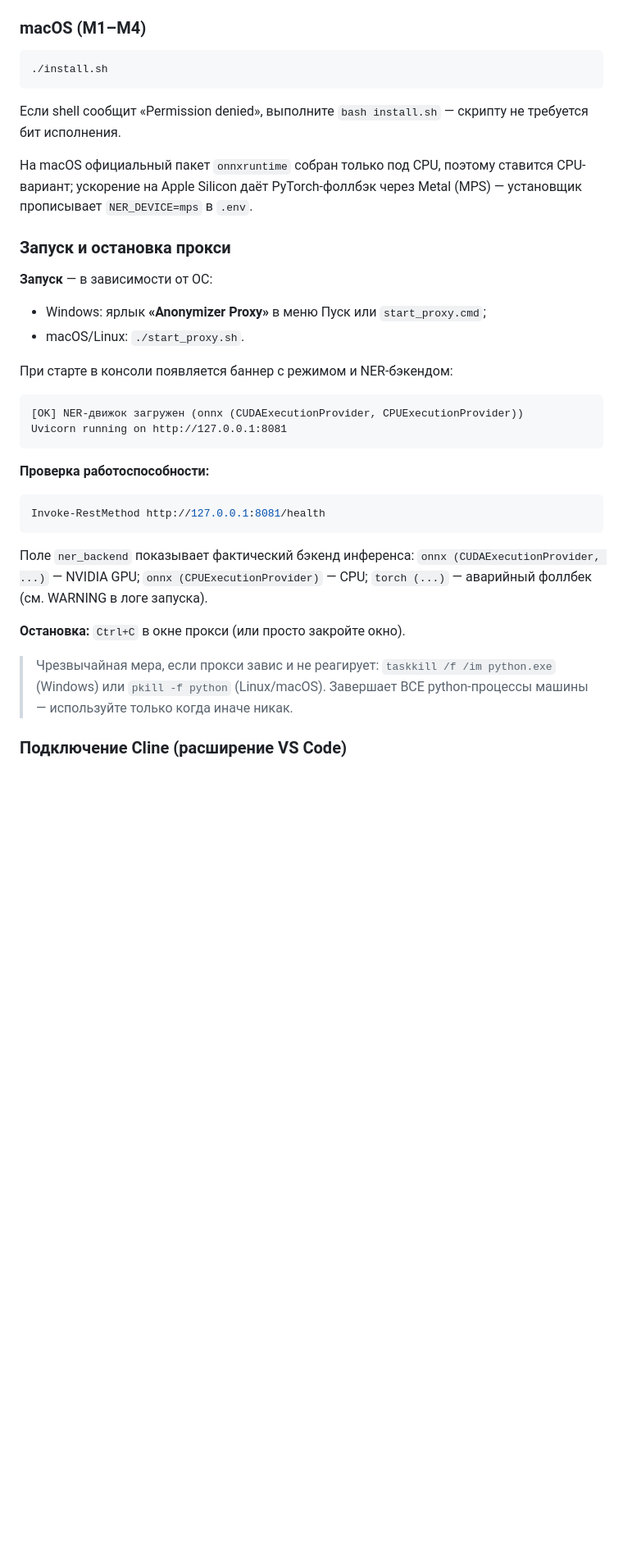
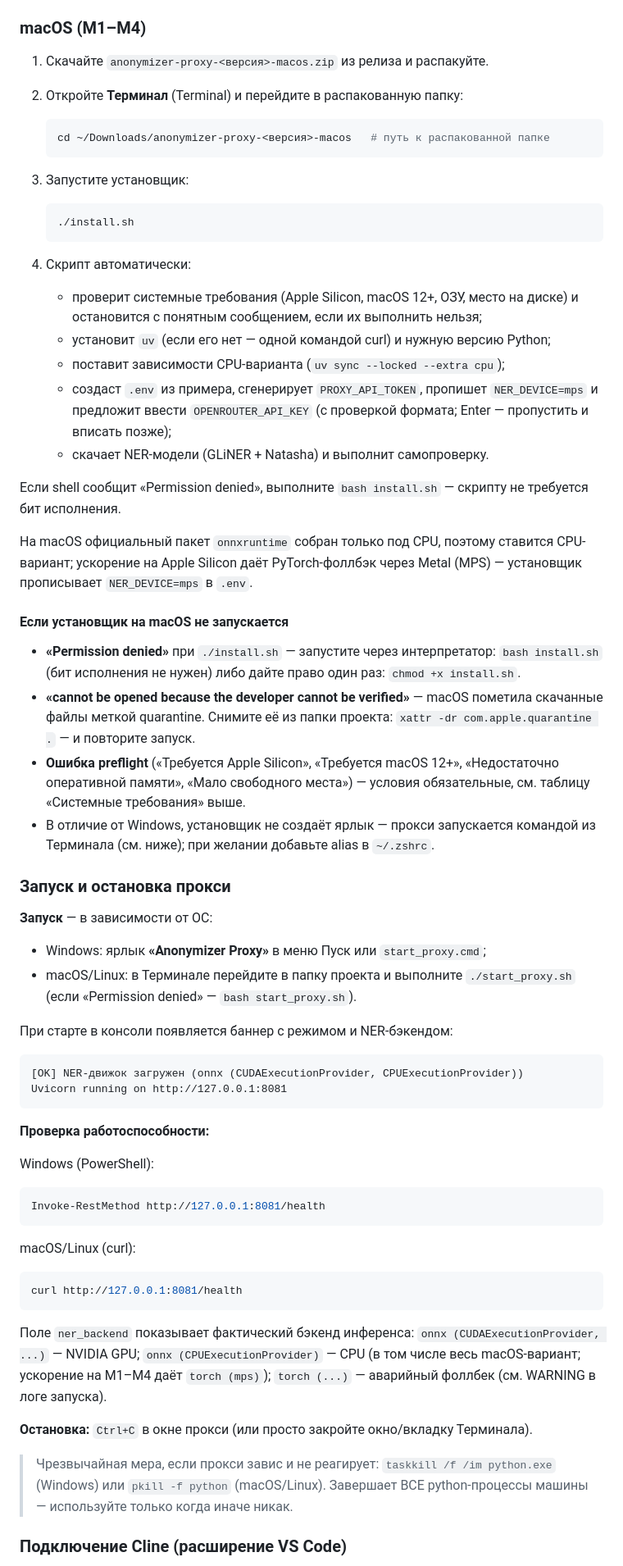
Before and after one commit to Guerchoig/anonymizer_proxy, a Markdown page: README.md, the part around one of its changes. Shown at 82% size. Drawn GitHub-style; blank space fills up the shorter version.

Commit message:
docs(mac): parity с Windows-инструкциями — установка, troubleshooting, запуск, разработка, тесты, диагностика

````diff
--- a/README.md
+++ b/README.md
@@ -93,9 +93,29 @@ Windows блокирует скрипты, скачанные из интерн
 
 ### macOS (M1–M4)
 
-```bash
-./install.sh
-```
+1. Скачайте `anonymizer-proxy-<версия>-macos.zip` из релиза и распакуйте.
+2. Откройте **Терминал** (Terminal) и перейдите в распакованную папку:
+
+   ```bash
+   cd ~/Downloads/anonymizer-proxy-<версия>-macos   # путь к распакованной папке
+   ```
+
+3. Запустите установщик:
+
+   ```bash
+   ./install.sh
+   ```
+
+4. Скрипт автоматически:
+   - проверит системные требования (Apple Silicon, macOS 12+, ОЗУ, место на
+     диске) и остановится с понятным сообщением, если их выполнить нельзя;
+   - установит `uv` (если его нет — одной командой curl) и нужную версию
+     Python;
+   - поставит зависимости CPU-варианта (`uv sync --locked --extra cpu`);
+   - создаст `.env` из примера, сгенерирует `PROXY_API_TOKEN`, пропишет
+     `NER_DEVICE=mps` и предложит ввести `OPENROUTER_API_KEY` (с проверкой
+     формата; Enter — пропустить и вписать позже);
+   - скачает NER-модели (GLiNER + Natasha) и выполнит самопроверку.
 
 Если shell сообщит «Permission denied», выполните `bash install.sh` —
 скрипту не требуется бит исполнения.
@@ -104,12 +124,27 @@ Windows блокирует скрипты, скачанные из интерн
 CPU-вариант; ускорение на Apple Silicon даёт PyTorch-фоллбэк через Metal (MPS) —
 установщик прописывает `NER_DEVICE=mps` в `.env`.
 
+#### Если установщик на macOS не запускается
+
+- **«Permission denied»** при `./install.sh` — запустите через интерпретатор:
+  `bash install.sh` (бит исполнения не нужен) либо дайте право один раз:
+  `chmod +x install.sh`.
+- **«cannot be opened because the developer cannot be verified»** — macOS
+  пометила скачанные файлы меткой quarantine. Снимите её из папки проекта:
+  `xattr -dr com.apple.quarantine .` — и повторите запуск.
+- **Ошибка preflight** («Требуется Apple Silicon», «Требуется macOS 12+»,
+  «Недостаточно оперативной памяти», «Мало свободного места») — условия
+  обязательные, см. таблицу «Системные требования» выше.
+- В отличие от Windows, установщик не создаёт ярлык — прокси запускается
+  командой из Терминала (см. ниже); при желании добавьте alias в `~/.zshrc`.
+
 ### Запуск и остановка прокси
 
 **Запуск** — в зависимости от ОС:
 
 - Windows: ярлык **«Anonymizer Proxy»** в меню Пуск или `start_proxy.cmd`;
-- macOS/Linux: `./start_proxy.sh`.
+- macOS/Linux: в Терминале перейдите в папку проекта и выполните
+  `./start_proxy.sh` (если «Permission denied» — `bash start_proxy.sh`).
 
 При старте в консоли появляется баннер с режимом и NER-бэкендом:
 
@@ -120,18 +155,28 @@ Uvicorn running on http://127.0.0.1:8081
 
 **Проверка работоспособности:**
 
+Windows (PowerShell):
+
 ```powershell
 Invoke-RestMethod http://127.0.0.1:8081/health
 ```
 
+macOS/Linux (curl):
+
+```bash
+curl http://127.0.0.1:8081/health
+```
+
 Поле `ner_backend` показывает фактический бэкенд инференса:
 `onnx (CUDAExecutionProvider, ...)` — NVIDIA GPU; `onnx (CPUExecutionProvider)` —
-CPU; `torch (...)` — аварийный фоллбек (см. WARNING в логе запуска).
+CPU (в том числе весь macOS-вариант; ускорение на M1–M4 даёт `torch (mps)`);
+`torch (...)` — аварийный фоллбек (см. WARNING в логе запуска).
 
-**Остановка:** `Ctrl+C` в окне прокси (или просто закройте окно).
+**Остановка:** `Ctrl+C` в окне прокси (или просто закройте окно/вкладку
+Терминала).
 
 > Чрезвычайная мера, если прокси завис и не реагирует: `taskkill /f /im python.exe`
-> (Windows) или `pkill -f python` (Linux/macOS). Завершает ВСЕ python-процессы
+> (Windows) или `pkill -f python` (macOS/Linux). Завершает ВСЕ python-процессы
 > машины — используйте только когда иначе никак.
 
 ### Подключение Cline (расширение VS Code)
````
Also changed, not shown: other parts of README.md (+54 -3 lines).
